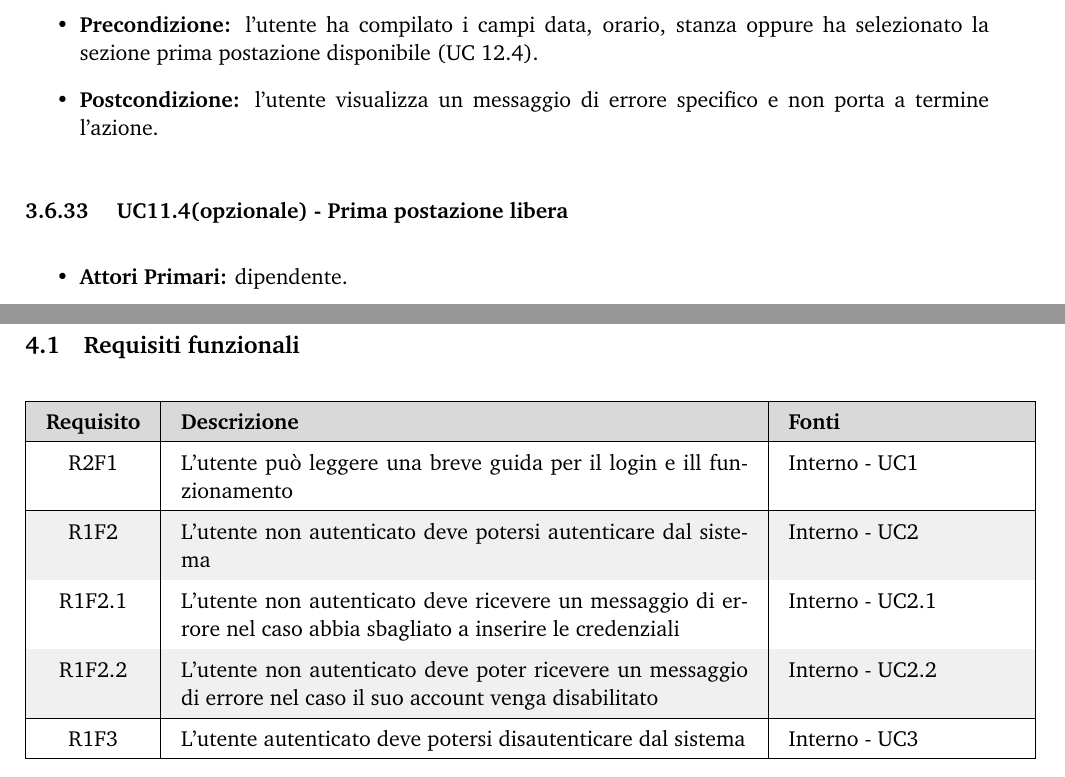
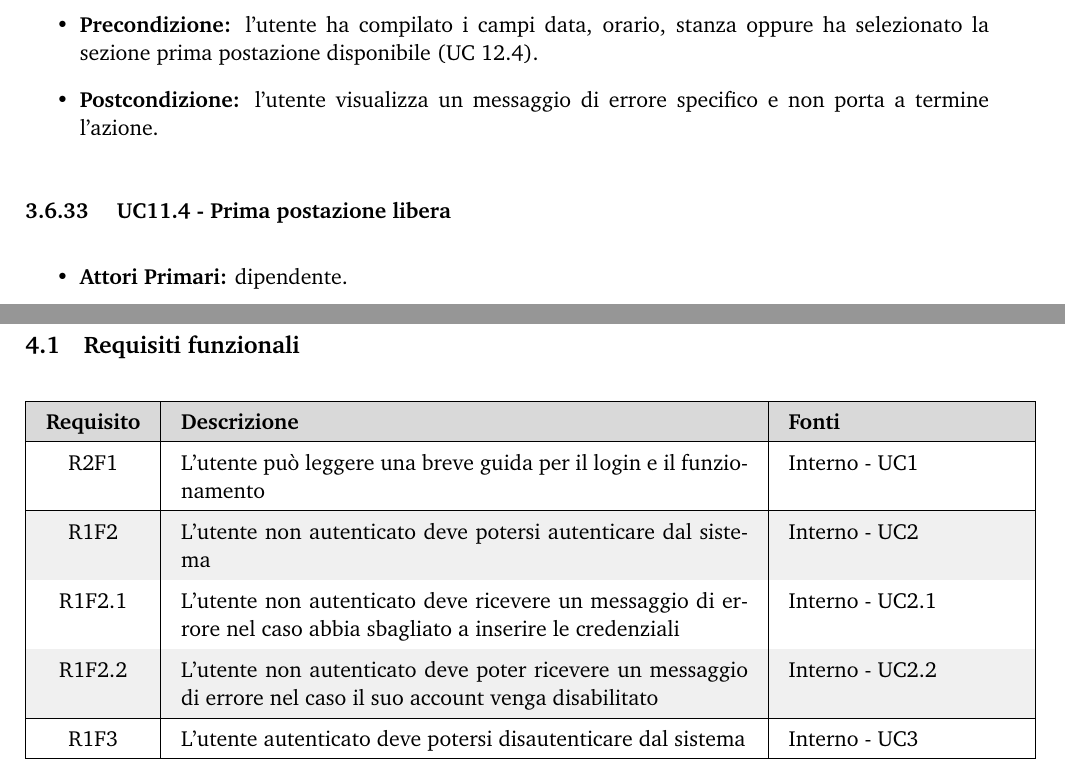
Before and after one commit to DPCMGroup/bc19-docs, a LaTeX document (esterni/AnalisiDeiRequisiti/main.tex, which reads esterni/AnalisiDeiRequisiti/res/sections/casiUso.tex, esterni/AnalisiDeiRequisiti/res/sections/requisiti.tex): two parts of pages 32 and 37 of 50, joined at a grey line, cut so that both start at the same text. Compiled offline with pdfLaTeX.

Commit message:
correzioni ortografiche #36

```diff
--- a/esterni/AnalisiDeiRequisiti/res/sections/casiUso.tex
+++ b/esterni/AnalisiDeiRequisiti/res/sections/casiUso.tex
@@ -794,7 +794,7 @@ In questa sezione sono riportati tutti i casi d'uso individuati, ordinati per at
 	disponibile (UC 12.4).
 	\item\textbf{Postcondizione:} l’utente visualizza un messaggio di errore specifico e non porta a termine l’azione.
 \end{itemize}
-\subsubsection{ UC11.4(opzionale) - Prima postazione libera }
+\subsubsection{ UC11.4 - Prima postazione libera }
 \begin{itemize}
 	\item\textbf{Attori Primari:} dipendente.
 	\item\textbf{Descrizione:} l’utente riceve l'identificativo di una postazione igienizzata e libera in una determinata stanza,
--- a/esterni/AnalisiDeiRequisiti/res/sections/requisiti.tex
+++ b/esterni/AnalisiDeiRequisiti/res/sections/requisiti.tex
@@ -41,7 +41,7 @@ Il significato delle seguenti voci è:
 		\endfirsthead
 
 		% ----- Modificare da qui -----
-		 R2F1 & L'utente può leggere una breve guida per il login e ill funzionamento & Interno - UC1 \\
+		 R2F1 & L'utente può leggere una breve guida per il login e il funzionamento & Interno - UC1 \\
 		\hline
 		R1F2	&	L'utente non autenticato deve potersi autenticare dal sistema& Interno - UC2	\\
 		\hline
```
